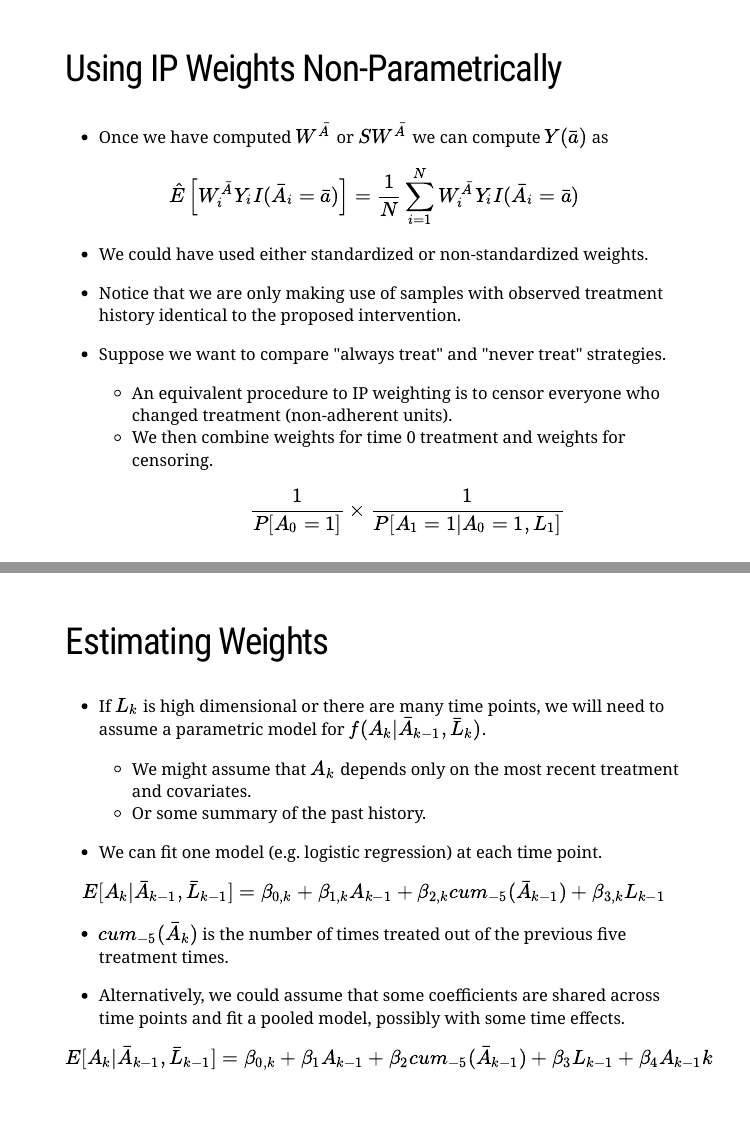
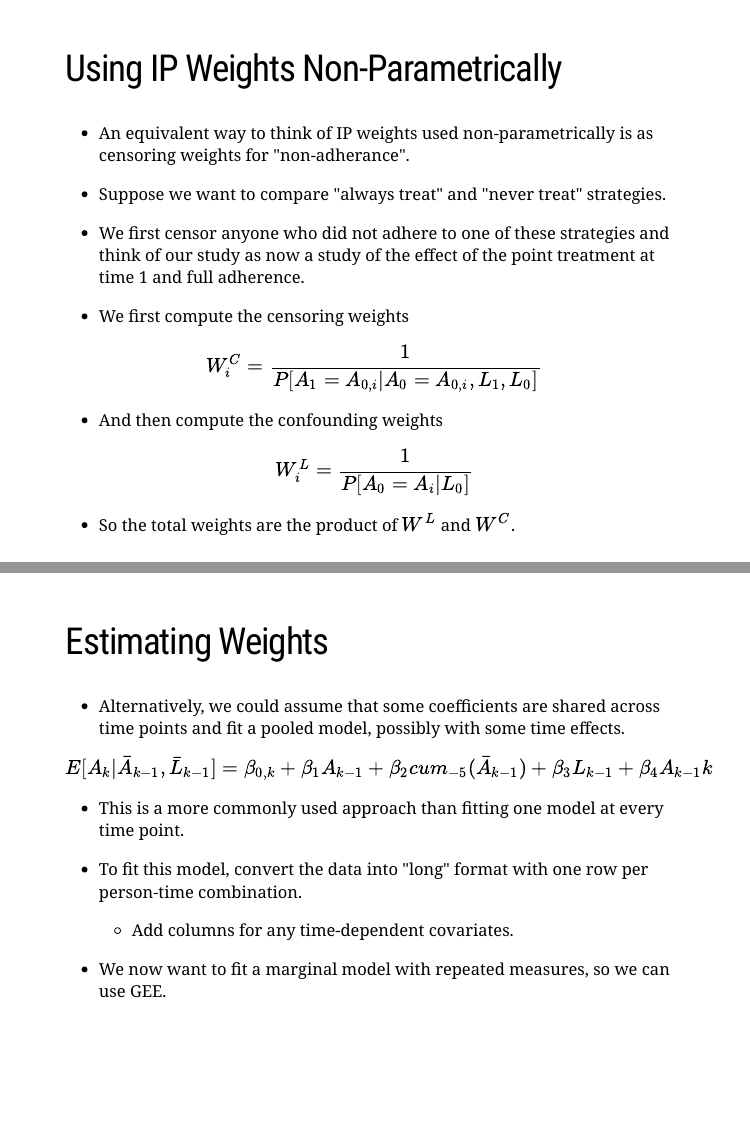
Before and after one commit to jean997/BIOST_881_causal_inference, an R Markdown document (docs/slides_2023/10_time_varying_treatment_pt1.Rmd): pages 51 and 56 of 80 before the commit and pages 52 and 58 of 83 after it, joined at a grey line. Rendered offline with R 4.5, knitr and Pandoc, with nearby package versions; the slides are laid out offline by our stand-in for remark.js, each with all of its steps uncovered, in fonts that may differ from those the slides ask for, and without slide numbers, shadows or browser add-ons; code that draws random numbers runs with fixed seeds of ours; some code elsewhere in the file could not run offline; a font, style sheet, LaTeX package, included part or bibliography that could not be used is replaced or left out.

Commit message:
minor tweaks

```diff
--- a/docs/slides_2023/10_time_varying_treatment_pt1.Rmd
+++ b/docs/slides_2023/10_time_varying_treatment_pt1.Rmd
@@ -740,10 +740,26 @@ $$\hat{E}\left[W_i^{\bar{A}}Y_i I(\bar{A}_i = \bar{a}) \right] = \frac{1}{N}\sum
 
 - Notice that we are only making use of samples with observed treatment history identical to the proposed intervention.
 
+
+---
+## Using IP Weights Non-Parametrically
+
+- An equivalent way to think of IP weights used non-parametrically is as censoring weights for "non-adherance".
+
+
 - Suppose we want to compare "always treat" and "never treat" strategies.
-  + An equivalent procedure to IP weighting is to censor everyone who changed treatment (non-adherent units).
-  + We then combine weights for time 0 treatment and weights for censoring.
-  $$\frac{1}{P[A_0 = 1]} \times \frac{1}{P[A_1 = 1 \vert A_0 = 1, L_1]}$$
+
+- We first censor anyone who did not adhere to one of these strategies and think of our study as now a study of the effect of the point treatment at time 1 and full adherence.
+
+- We first compute the censoring weights
+
+$$W^{C}_i = \frac{1}{P[A_1 = A_{0,i} \vert A_0 = A_{0,i}, L_1, L_0]}$$
+
+- And then compute the confounding weights
+
+$$W_i^{L} = \frac{1}{P[A_0 = A_i \vert L_0]}$$
+
+- So the total weights are the product of $W^{L}$ and $W^{C}$.
 
 ---
 ## Weights for Dynamic Treatments
@@ -815,10 +831,19 @@ $$E[A_k  \vert \bar{A}_{k-1}, \bar{L}_{k-1}] = \beta_{0,k} + \beta_{1,k} A_{k-1}
 
   + $cum_{-5}(\bar{A}_{k})$ is the number of times treated out of the previous five treatment times.
 
+---
+## Estimating Weights
+
 - Alternatively, we could assume that some coefficients are shared across time points and fit a pooled model, possibly with some time effects.
 
 $$E[A_k  \vert \bar{A}_{k-1}, \bar{L}_{k-1}] = \beta_{0,k} + \beta_1 A_{k-1} + \beta_2 cum_{-5}(\bar{A}_{k-1}) + \beta_3 L_{k-1} + \beta_4 A_{k-1} k$$
 
+- This is a more commonly used approach than fitting one model at every time point.
+
+- To fit this model, convert the data into "long" format with one row per person-time combination.
+  + Add columns for any time-dependent covariates.
+
+- We now want to fit a marginal model with repeated measures, so we can use GEE.
 
 ---
 ## Non-Parametric Estimation
```
Also changed, not shown: docs/slides_2023/10_time_varying_treatment_pt1.Rmd (23 more changed lines), 2 other files.
